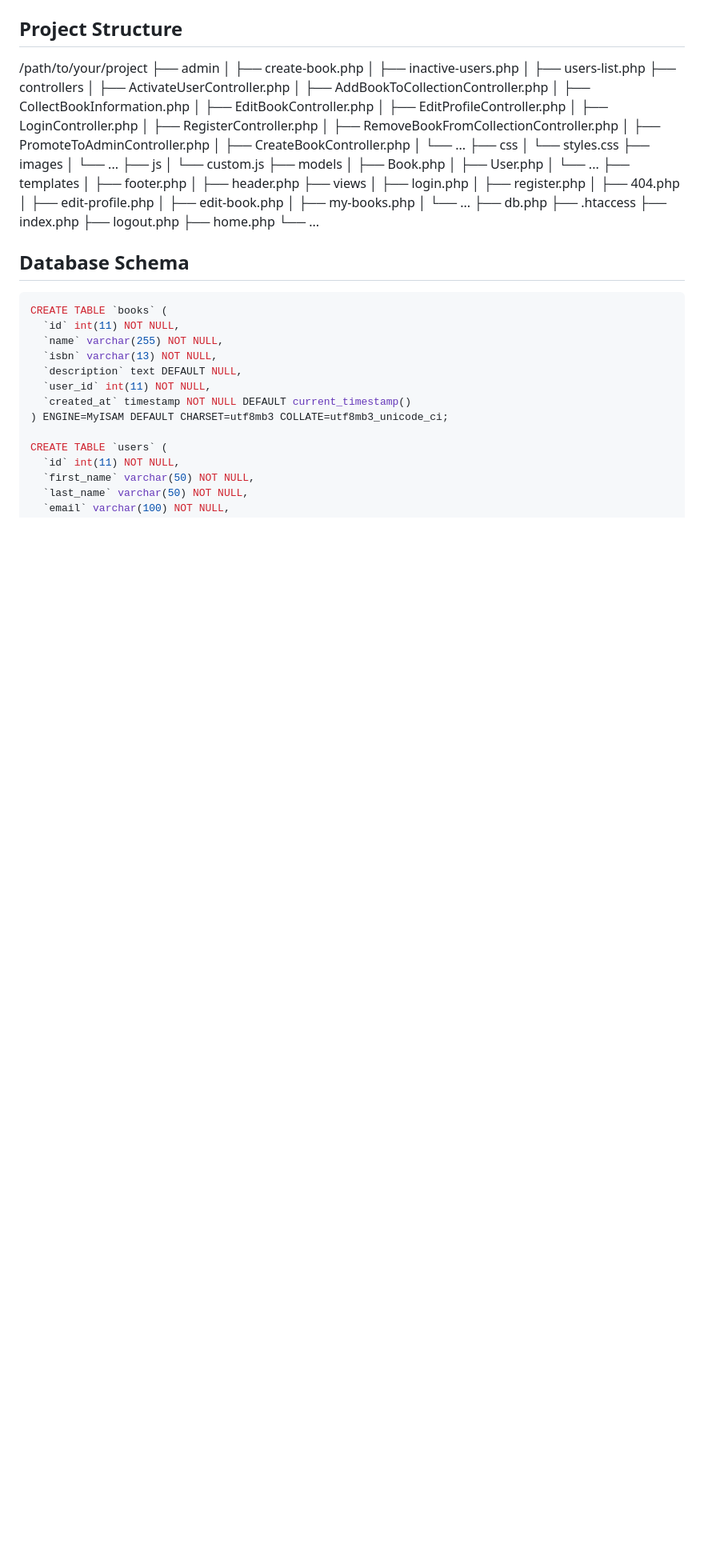
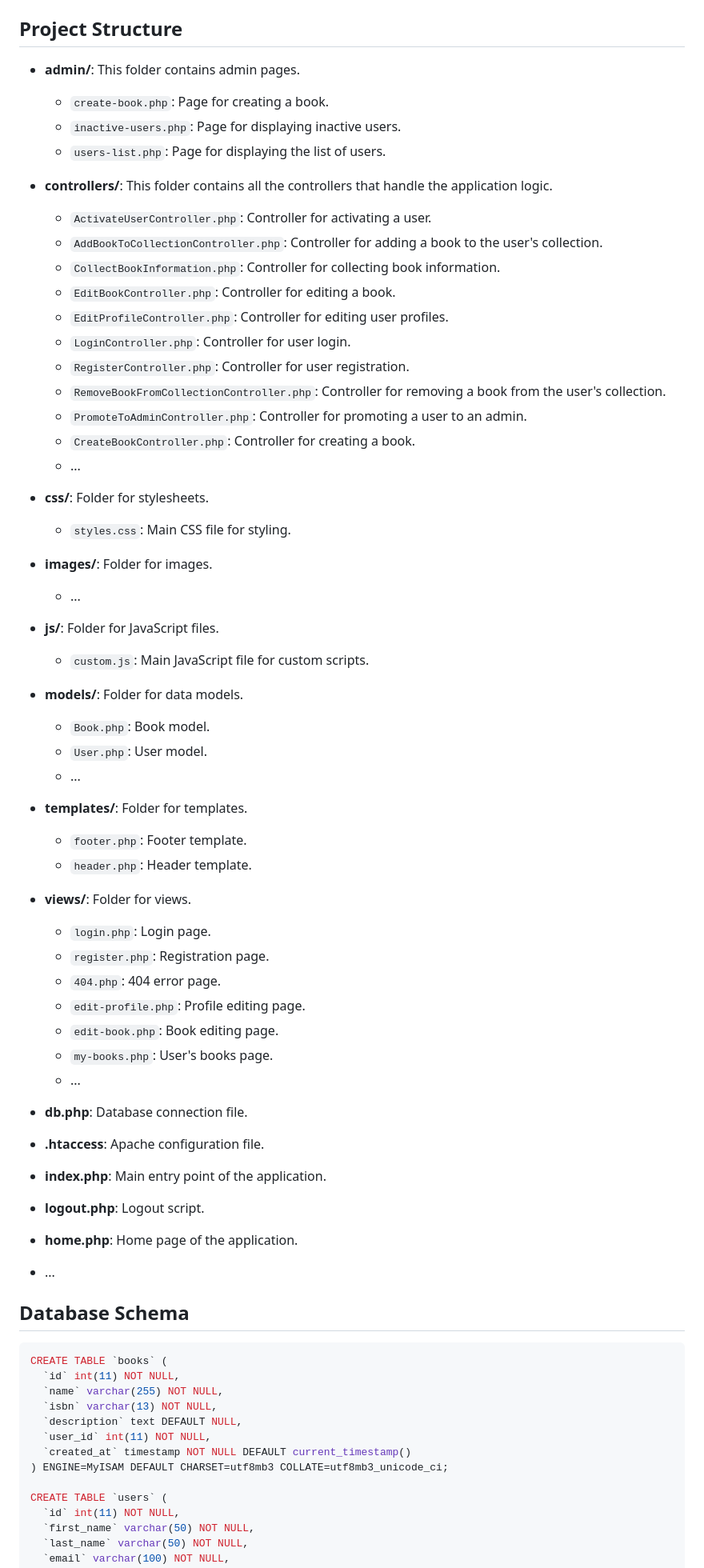
Before and after one commit to Nedelcev/xs-task, a Markdown page: README.md, the part around the change. Shown: that part at 80% size. Rendered like a GitHub page; blank space fills up the shorter version.

```diff
--- a/README.md
+++ b/README.md
@@ -80,50 +80,57 @@ This is a web application built using PHP, MySQL, Bootstrap, jQuery and Ajax. It
 
 ## Project Structure
 
-/path/to/your/project
-├── admin
-│ ├── create-book.php
-│ ├── inactive-users.php
-│ ├── users-list.php
-├── controllers
-│ ├── ActivateUserController.php
-│ ├── AddBookToCollectionController.php
-│ ├── CollectBookInformation.php
-│ ├── EditBookController.php
-│ ├── EditProfileController.php
-│ ├── LoginController.php
-│ ├── RegisterController.php
-│ ├── RemoveBookFromCollectionController.php
-│ ├── PromoteToAdminController.php
-│ ├── CreateBookController.php
-│ └── ...
-├── css
-│ └── styles.css
-├── images
-│ └── ...
-├── js
-│ └── custom.js
-├── models
-│ ├── Book.php
-│ ├── User.php
-│ └── ...
-├── templates
-│ ├── footer.php
-│ ├── header.php
-├── views
-│ ├── login.php
-│ ├── register.php
-│ ├── 404.php
-│ ├── edit-profile.php
-│ ├── edit-book.php
-│ ├── my-books.php
-│ └── ...
-├── db.php
-├── .htaccess
-├── index.php
-├── logout.php
-├── home.php
-└── ...
+- **admin/**: This folder contains admin pages.
+  - `create-book.php`: Page for creating a book.
+  - `inactive-users.php`: Page for displaying inactive users.
+  - `users-list.php`: Page for displaying the list of users.
+
+- **controllers/**: This folder contains all the controllers that handle the application logic.
+  - `ActivateUserController.php`: Controller for activating a user.
+  - `AddBookToCollectionController.php`: Controller for adding a book to the user's collection.
+  - `CollectBookInformation.php`: Controller for collecting book information.
+  - `EditBookController.php`: Controller for editing a book.
+  - `EditProfileController.php`: Controller for editing user profiles.
+  - `LoginController.php`: Controller for user login.
+  - `RegisterController.php`: Controller for user registration.
+  - `RemoveBookFromCollectionController.php`: Controller for removing a book from the user's collection.
+  - `PromoteToAdminController.php`: Controller for promoting a user to an admin.
+  - `CreateBookController.php`: Controller for creating a book.
+  - ...
+
+- **css/**: Folder for stylesheets.
+  - `styles.css`: Main CSS file for styling.
+
+- **images/**: Folder for images.
+  - ...
+
+- **js/**: Folder for JavaScript files.
+  - `custom.js`: Main JavaScript file for custom scripts.
+
+- **models/**: Folder for data models.
+  - `Book.php`: Book model.
+  - `User.php`: User model.
+  - ...
+
+- **templates/**: Folder for templates.
+  - `footer.php`: Footer template.
+  - `header.php`: Header template.
+
+- **views/**: Folder for views.
+  - `login.php`: Login page.
+  - `register.php`: Registration page.
+  - `404.php`: 404 error page.
+  - `edit-profile.php`: Profile editing page.
+  - `edit-book.php`: Book editing page.
+  - `my-books.php`: User's books page.
+  - ...
+
+- **db.php**: Database connection file.
+- **.htaccess**: Apache configuration file.
+- **index.php**: Main entry point of the application.
+- **logout.php**: Logout script.
+- **home.php**: Home page of the application.
+- ...
 
 ## Database Schema
 
```
